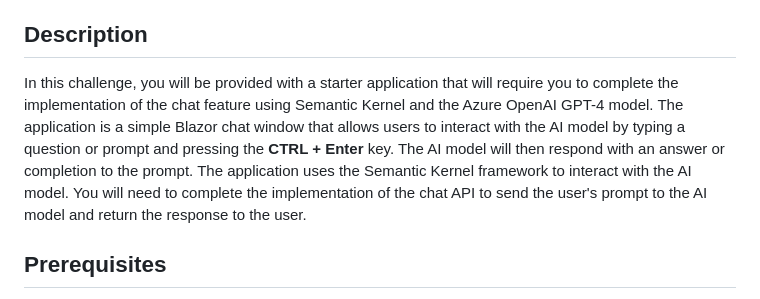
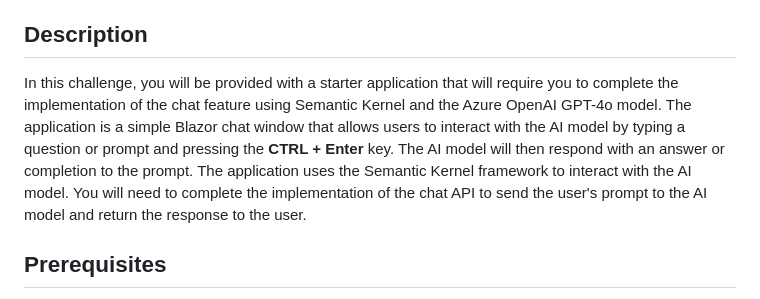
Before and after one commit to shwetaAgrawal/ai-developer, a Markdown page: challenges/Challenge-02.md, the part around the change. Drawn GitHub-style.

Commit message:
Update from https://github.com/microsoft/ai-developer-private/commit/0196dcc2921ea10aa91d247081d67f8f35f948f7

```diff
--- a/challenges/Challenge-02.md
+++ b/challenges/Challenge-02.md
@@ -8,7 +8,7 @@ The first step in understanding Semantic Kernel is to become familiar with the b
 
 ## Description
 
-In this challenge, you will be provided with a starter application that will require you to complete the implementation of the chat feature using Semantic Kernel and the Azure OpenAI GPT-4 model. The application is a simple Blazor chat window that allows users to interact with the AI model by typing a question or prompt and pressing the **CTRL + Enter** key. The AI model will then respond with an answer or completion to the prompt. The application uses the Semantic Kernel framework to interact with the AI model. You will need to complete the implementation of the chat API to send the user's prompt to the AI model and return the response to the user.
+In this challenge, you will be provided with a starter application that will require you to complete the implementation of the chat feature using Semantic Kernel and the Azure OpenAI GPT-4o model. The application is a simple Blazor chat window that allows users to interact with the AI model by typing a question or prompt and pressing the **CTRL + Enter** key. The AI model will then respond with an answer or completion to the prompt. The application uses the Semantic Kernel framework to interact with the AI model. You will need to complete the implementation of the chat API to send the user's prompt to the AI model and return the response to the user.
 
 ## Prerequisites
 
```
